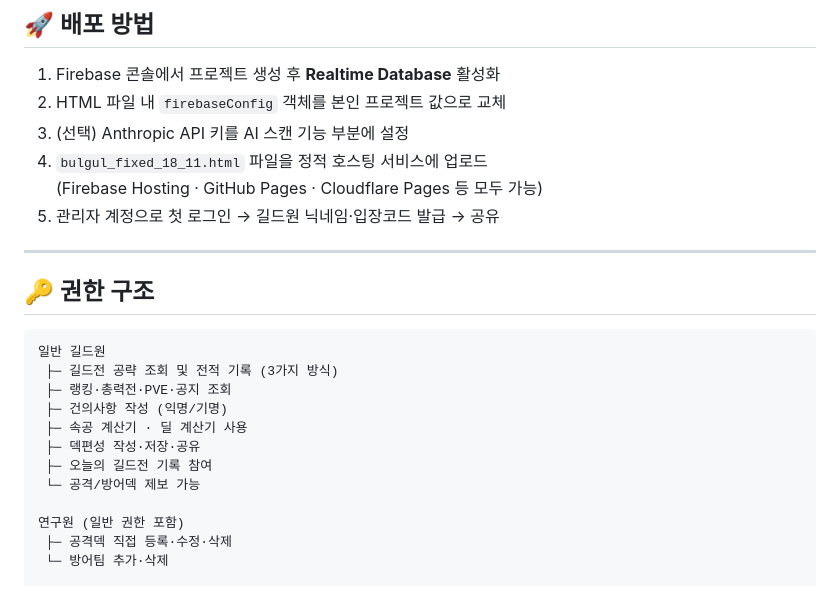
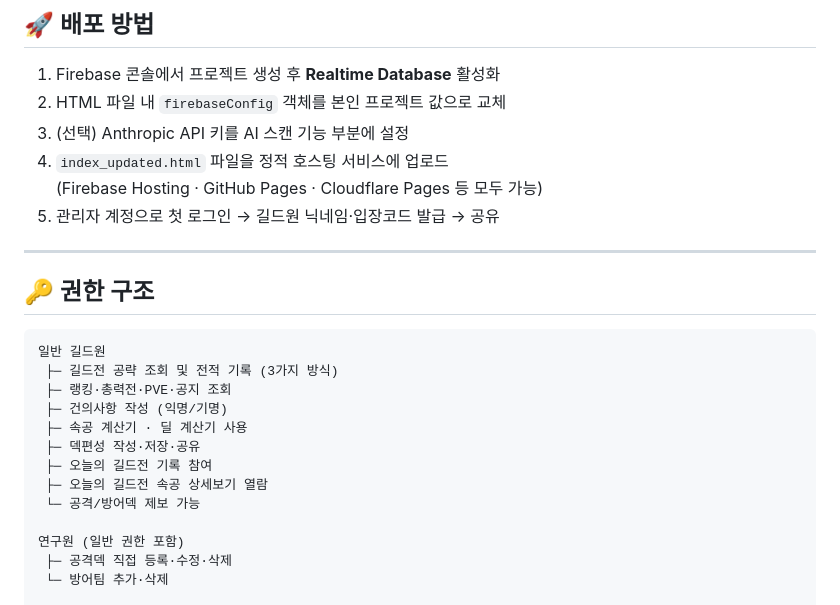
Before and after one commit to dnf98083-cmyk/bulgul-guild, a Markdown page: README.md, the part around one of its changes. Drawn GitHub-style.

```diff
--- a/README.md
+++ b/README.md
@@ -552,7 +580,7 @@ Firebase Realtime Database
 1. Firebase 콘솔에서 프로젝트 생성 후 **Realtime Database** 활성화
 2. HTML 파일 내 `firebaseConfig` 객체를 본인 프로젝트 값으로 교체
 3. (선택) Anthropic API 키를 AI 스캔 기능 부분에 설정
-4. `bulgul_fixed_18_11.html` 파일을 정적 호스팅 서비스에 업로드
+4. `index_updated.html` 파일을 정적 호스팅 서비스에 업로드
    (Firebase Hosting · GitHub Pages · Cloudflare Pages 등 모두 가능)
 5. 관리자 계정으로 첫 로그인 → 길드원 닉네임·입장코드 발급 → 공유
 
@@ -568,6 +596,7 @@ Firebase Realtime Database
  ├─ 속공 계산기 · 딜 계산기 사용
  ├─ 덱편성 작성·저장·공유
  ├─ 오늘의 길드전 기록 참여
+ ├─ 오늘의 길드전 속공 상세보기 열람
  └─ 공격/방어덱 제보 가능
 
 연구원 (일반 권한 포함)
```
Also changed, not shown: other parts of README.md (+82 -4 lines).
